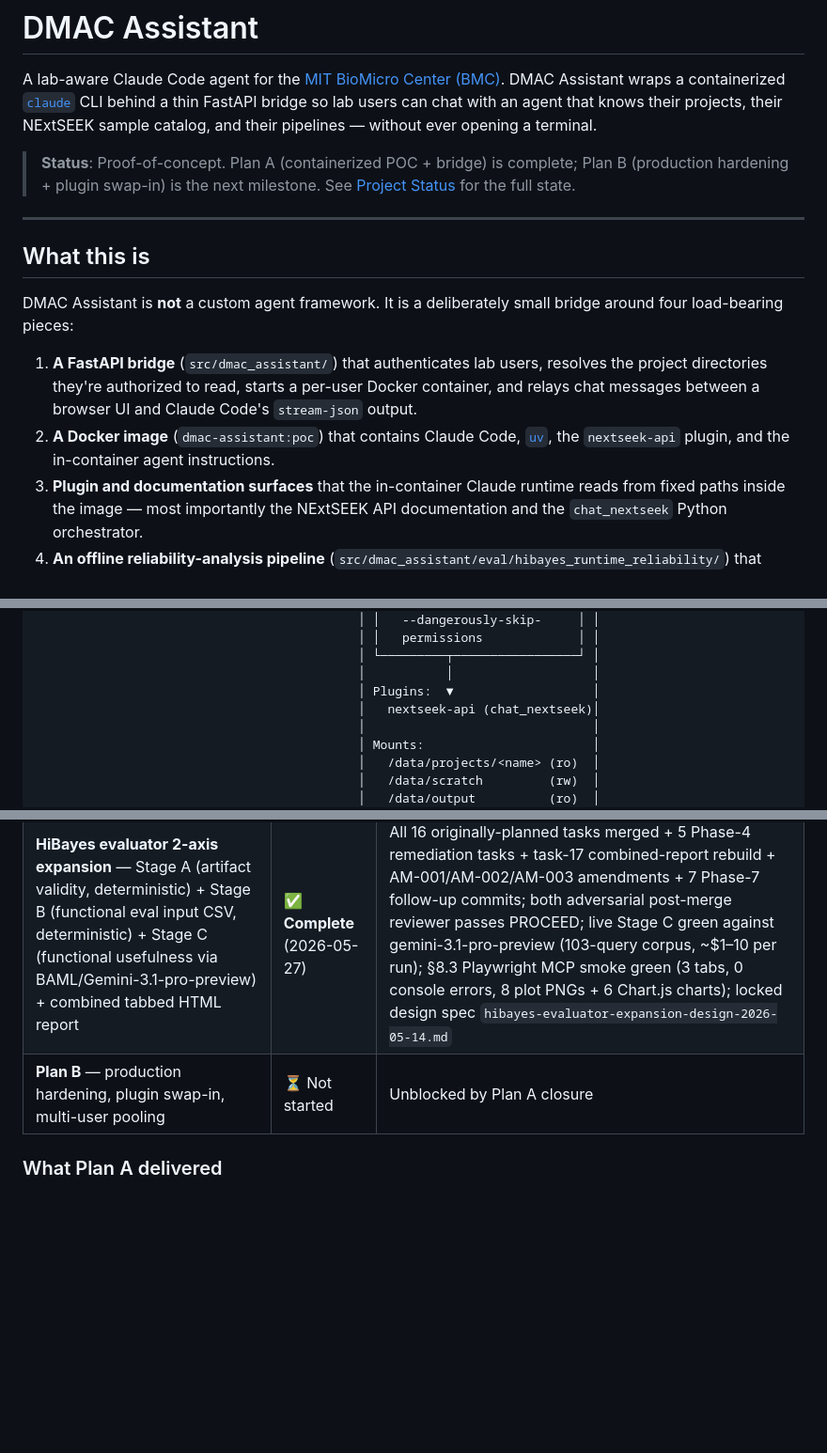
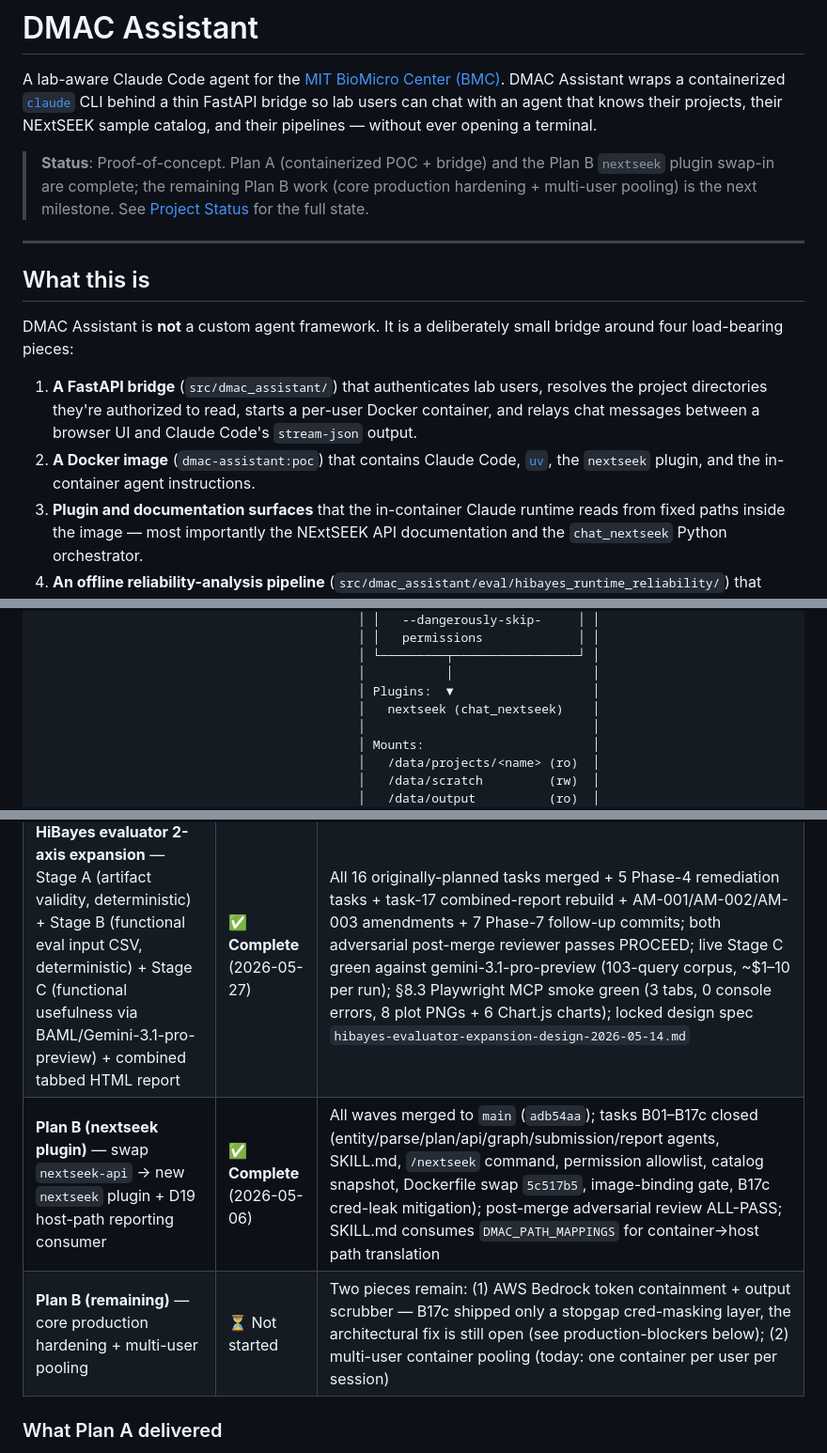
Before and after one commit to tavjo/dmac-assistant, a Markdown page: README.md, 3 parts joined by grey strips. Shown at 94% size. Drawn GitHub-style; blank space fills up the shorter version.

Commit message:
docs(readme): correct stale Plan B status + nextseek plugin name
Plan B's nextseek plugin swap-in (incl. D19 host-path consumer) merged to
main on 2026-05-06 (adb54aa), but the README still listed Plan B as
"Not started" and described the shipped image as carrying the old
nextseek-api plugin.

- Split the Plan B status row into a Complete (2026-05-06) row for the
  plugin swap-in + D19 consumer and a Not-started row scoped to the two
  pieces that actually remain (Bedrock containment + output scrubber;
  multi-user pooling).
- Update the top-of-file status line to match.
- Fix the image-contents description (intro bullet, architecture diagram,
  Image build section): the image ships the new `nextseek` plugin per the
  Dockerfile swap (5c517b5), not `nextseek-api`.

SDS docs intentionally left untouched per request.

Co-Authored-By: Claude Opus 4.8 <noreply@anthropic.com>

```diff
--- a/README.md
+++ b/README.md
@@ -2,7 +2,7 @@
 
 A lab-aware Claude Code agent for the [MIT BioMicro Center (BMC)](https://biomicro.mit.edu/). DMAC Assistant wraps a containerized [`claude`](https://github.com/anthropics/claude-code) CLI behind a thin FastAPI bridge so lab users can chat with an agent that knows their projects, their NExtSEEK sample catalog, and their pipelines — without ever opening a terminal.
 
-> **Status**: Proof-of-concept. Plan A (containerized POC + bridge) is complete; Plan B (production hardening + plugin swap-in) is the next milestone. See [Project Status](#project-status) for the full state.
+> **Status**: Proof-of-concept. Plan A (containerized POC + bridge) and the Plan B `nextseek` plugin swap-in are complete; the remaining Plan B work (core production hardening + multi-user pooling) is the next milestone. See [Project Status](#project-status) for the full state.
 
 ---
 
@@ -11,7 +11,7 @@ A lab-aware Claude Code agent for the [MIT BioMicro Center (BMC)](https://biomic
 DMAC Assistant is **not** a custom agent framework. It is a deliberately small bridge around four load-bearing pieces:
 
 1. **A FastAPI bridge** (`src/dmac_assistant/`) that authenticates lab users, resolves the project directories they're authorized to read, starts a per-user Docker container, and relays chat messages between a browser UI and Claude Code's `stream-json` output.
-2. **A Docker image** (`dmac-assistant:poc`) that contains Claude Code, [`uv`](https://github.com/astral-sh/uv), the `nextseek-api` plugin, and the in-container agent instructions.
+2. **A Docker image** (`dmac-assistant:poc`) that contains Claude Code, [`uv`](https://github.com/astral-sh/uv), the `nextseek` plugin, and the in-container agent instructions.
 3. **Plugin and documentation surfaces** that the in-container Claude runtime reads from fixed paths inside the image — most importantly the NExtSEEK API documentation and the `chat_nextseek` Python orchestrator.
 4. **An offline reliability-analysis pipeline** (`src/dmac_assistant/eval/hibayes_runtime_reliability/`) that consumes the HiBayes-ready CSV emitted by `tools/hibayes/exporter.py` and produces per-task-family Bayesian posterior estimates of agent success probability, plus a self-contained HTML report. Runs inside a sibling Docker image (`hibayes-runtime-reliability:dev`) — see [Reliability analysis pipeline](#reliability-analysis-pipeline) below.
 
@@ -52,7 +52,7 @@ The agent runs **inside the container**. The bridge process never executes user-
                                             │ └─────────┬─────────────────┘ │
                                             │           │                   │
                                             │ Plugins:  ▼                   │
-                                            │   nextseek-api (chat_nextseek)│
+                                            │   nextseek (chat_nextseek)    │
                                             │                               │
                                             │ Mounts:                       │
                                             │   /data/projects/<name> (ro)  │
@@ -388,7 +388,8 @@ Cost envelope: ~9 API calls per local run; ~$0.001–$0.01 per run on the paid t
 | **HiBayes runtime-reliability pipeline** — offline posterior reliability analysis | ✅ **Complete** (2026-05-13) | All 8 tasks merged; Phase 7 round-4 reviewer PASS; split-coverage model formalized as Amendment 7 |
 | **LLM router** — per-turn route selection between `chat_nextseek` and Container-CC | ✅ **Complete** (2026-05-18) | All 16 tasks merged (Wave 0–6); iter-02 independent Phase 7 reviewer PASS; flag-gated by `DMAC_ROUTER_ENABLED` (default off = byte-identical legacy bridge); iter-02 residual debt closed in `fix/llm-router-residual-debt` (`dd34d6e`) |
 | **HiBayes evaluator 2-axis expansion** — Stage A (artifact validity, deterministic) + Stage B (functional eval input CSV, deterministic) + Stage C (functional usefulness via BAML/Gemini-3.1-pro-preview) + combined tabbed HTML report | ✅ **Complete** (2026-05-27) | All 16 originally-planned tasks merged + 5 Phase-4 remediation tasks + task-17 combined-report rebuild + AM-001/AM-002/AM-003 amendments + 7 Phase-7 follow-up commits; both adversarial post-merge reviewer passes PROCEED; live Stage C green against gemini-3.1-pro-preview (103-query corpus, ~$1–10 per run); §8.3 Playwright MCP smoke green (3 tabs, 0 console errors, 8 plot PNGs + 6 Chart.js charts); locked design spec `hibayes-evaluator-expansion-design-2026-05-14.md` |
-| **Plan B** — production hardening, plugin swap-in, multi-user pooling | ⏳ Not started | Unblocked by Plan A closure |
+| **Plan B (nextseek plugin)** — swap `nextseek-api` → new `nextseek` plugin + D19 host-path reporting consumer | ✅ **Complete** (2026-05-06) | All waves merged to `main` (`adb54aa`); tasks B01–B17c closed (entity/parse/plan/api/graph/submission/report agents, SKILL.md, `/nextseek` command, permission allowlist, catalog snapshot, Dockerfile swap `5c517b5`, image-binding gate, B17c cred-leak mitigation); post-merge adversarial review ALL-PASS; SKILL.md consumes `DMAC_PATH_MAPPINGS` for container→host path translation |
+| **Plan B (remaining)** — core production hardening + multi-user pooling | ⏳ Not started | Two pieces remain: (1) AWS Bedrock token containment + output scrubber — B17c shipped only a stopgap cred-masking layer, the architectural fix is still open (see production-blockers below); (2) multi-user container pooling (today: one container per user per session) |
 
 ### What Plan A delivered
 
```
Also changed, not shown: other parts of README.md (+1 -1 lines).
